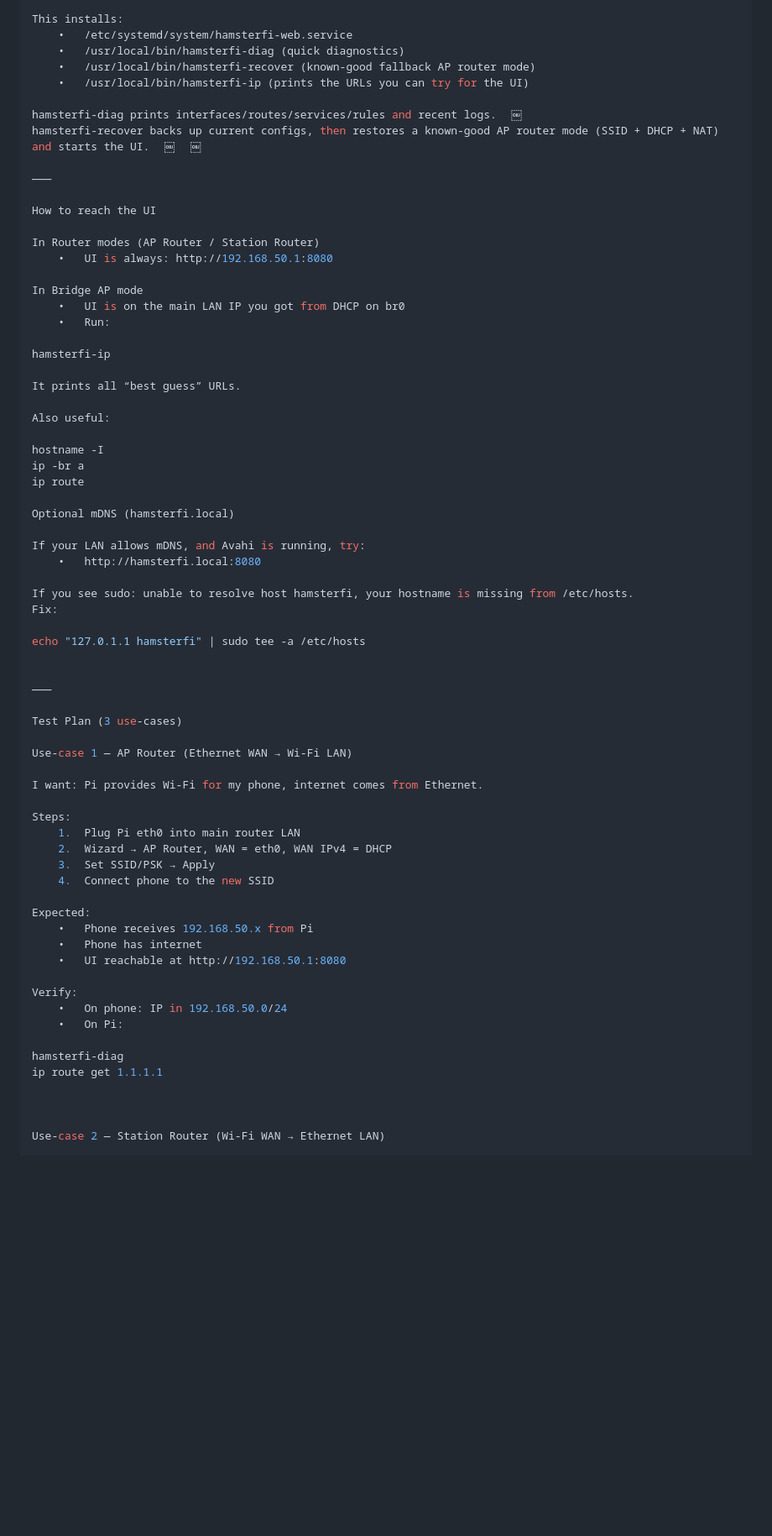
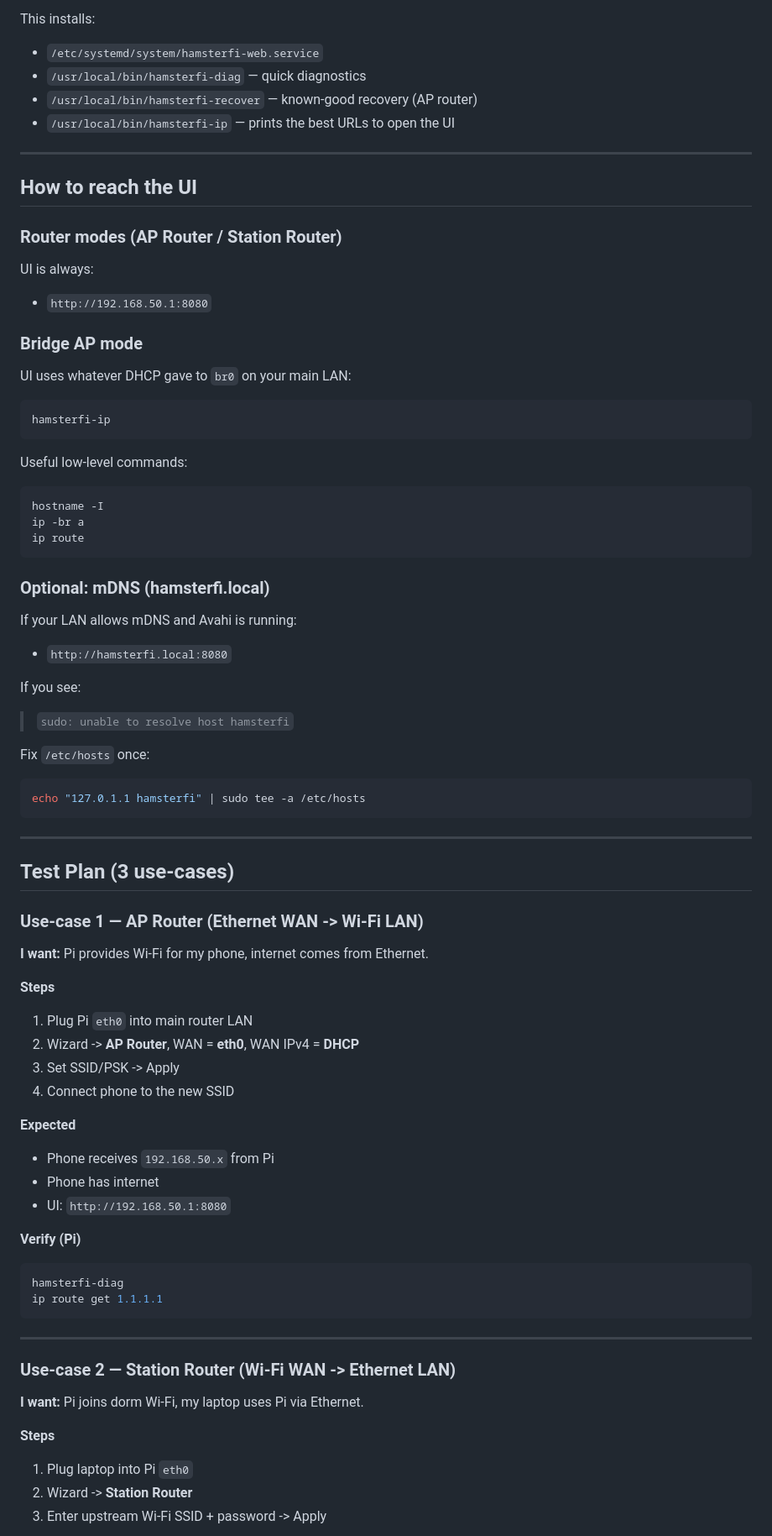
Before and after one commit to Karl9Doniz/hamster-fi, a Markdown page: README.md, the part around one of its changes. Shown at 84% size. GitHub-like rendering; blank space fills up the shorter version.

````diff
--- a/README.md
+++ b/README.md
@@ -58,72 +78,74 @@ sudo ./scripts/install-hamsterfi.sh
 
 This installs:
-	•	/etc/systemd/system/hamsterfi-web.service
-	•	/usr/local/bin/hamsterfi-diag (quick diagnostics)
-	•	/usr/local/bin/hamsterfi-recover (known-good fallback AP router mode)
-	•	/usr/local/bin/hamsterfi-ip (prints the URLs you can try for the UI)
+- `/etc/systemd/system/hamsterfi-web.service`
+- `/usr/local/bin/hamsterfi-diag` — quick diagnostics
+- `/usr/local/bin/hamsterfi-recover` — known-good recovery (AP router)
+- `/usr/local/bin/hamsterfi-ip` — prints the best URLs to open the UI
 
-hamsterfi-diag prints interfaces/routes/services/rules and recent logs.  ￼
-hamsterfi-recover backs up current configs, then restores a known-good AP router mode (SSID + DHCP + NAT) and starts the UI.  ￼  ￼
+---
 
-⸻
+## How to reach the UI
 
-How to reach the UI
+### Router modes (AP Router / Station Router)
+UI is always:
+- `http://192.168.50.1:8080`
 
-In Router modes (AP Router / Station Router)
-	•	UI is always: http://192.168.50.1:8080
+### Bridge AP mode
+UI uses whatever DHCP gave to `br0` on your main LAN:
+```bash
+hamsterfi-ip
+```
 
-In Bridge AP mode
-	•	UI is on the main LAN IP you got from DHCP on br0
-	•	Run:
-
-hamsterfi-ip
-
-It prints all “best guess” URLs.
-
-Also useful:
-
+Useful low-level commands:
+```bash
 hostname -I
 ip -br a
 ip route
+```
 
-Optional mDNS (hamsterfi.local)
+### Optional: mDNS (hamsterfi.local)
+If your LAN allows mDNS and Avahi is running:
+- `http://hamsterfi.local:8080`
 
-If your LAN allows mDNS, and Avahi is running, try:
-	•	http://hamsterfi.local:8080
+If you see:
+> `sudo: unable to resolve host hamsterfi`
 
-If you see sudo: unable to resolve host hamsterfi, your hostname is missing from /etc/hosts.
-Fix:
+Fix `/etc/hosts` once:
+```bash
+echo "127.0.1.1 hamsterfi" | sudo tee -a /etc/hosts
+```
 
-echo "127.0.1.1 hamsterfi" | sudo tee -a /etc/hosts
+---
 
+## Test Plan (3 use-cases)
 
-⸻
+### Use-case 1 — AP Router (Ethernet WAN -> Wi-Fi LAN)
+**I want:** Pi provides Wi-Fi for my phone, internet comes from Ethernet.
 
-Test Plan (3 use-cases)
+**Steps**
+1. Plug Pi `eth0` into main router LAN
+2. Wizard -> **AP Router**, WAN = **eth0**, WAN IPv4 = **DHCP**
+3. Set SSID/PSK -> Apply
+4. Connect phone to the new SSID
 
-Use-case 1 — AP Router (Ethernet WAN → Wi-Fi LAN)
+**Expected**
+- Phone receives `192.168.50.x` from Pi
+- Phone has internet
+- UI: `http://192.168.50.1:8080`
 
-I want: Pi provides Wi-Fi for my phone, internet comes from Ethernet.
-
-Steps:
-	1.	Plug Pi eth0 into main router LAN
-	2.	Wizard → AP Router, WAN = eth0, WAN IPv4 = DHCP
-	3.	Set SSID/PSK → Apply
-	4.	Connect phone to the new SSID
-
-Expected:
-	•	Phone receives 192.168.50.x from Pi
-	•	Phone has internet
-	•	UI reachable at http://192.168.50.1:8080
-
-Verify:
-	•	On phone: IP in 192.168.50.0/24
-	•	On Pi:
-
+**Verify (Pi)**
+```bash
 hamsterfi-diag
 ip route get 1.1.1.1
+```
 
+---
 
+### Use-case 2 — Station Router (Wi-Fi WAN -> Ethernet LAN)
+**I want:** Pi joins dorm Wi-Fi, my laptop uses Pi via Ethernet.
 
-Use-case 2 — Station Router (Wi-Fi WAN → Ethernet LAN)
+**Steps**
+1. Plug laptop into Pi `eth0`
+2. Wizard -> **Station Router**
+3. Enter upstream Wi-Fi SSID + password -> Apply
 
````
Also changed, not shown: other parts of README.md (+129 -104 lines).
